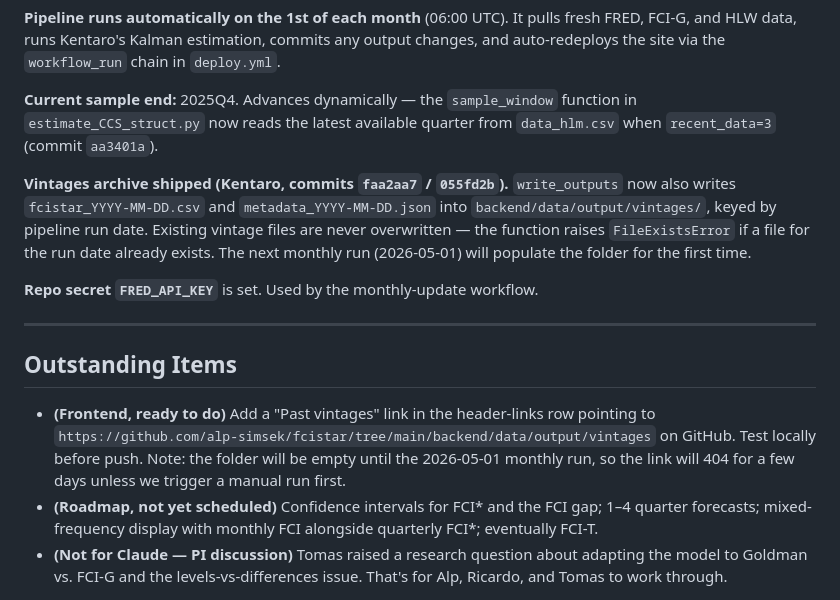
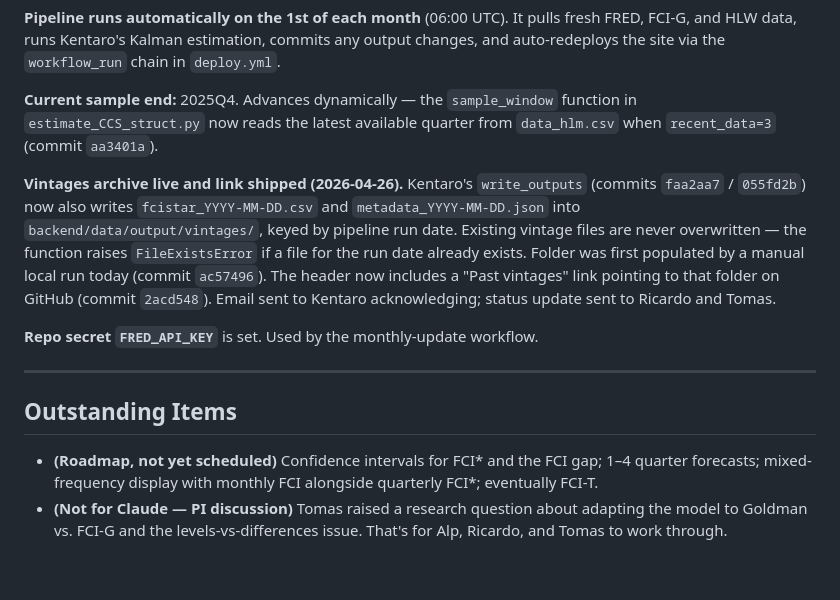
Before and after one commit to alp-simsek/fcistar, a Markdown page: CLAUDE.md, the part around the change. Drawn GitHub-style; blank space fills up the shorter version.

Commit message:
Update CLAUDE.md: vintages link shipped
Folds today's frontend commit (2acd548) and the manual run that
first populated the vintages folder (ac57496) into the status
section. Removes the "Past vintages link" outstanding item.

Co-Authored-By: Claude Opus 4.7 (1M context) <noreply@anthropic.com>

```diff
--- a/CLAUDE.md
+++ b/CLAUDE.md
@@ -25,7 +25,7 @@ static images, and eventually multiple series (FCI\*, FCI-T, FCI gaps).
 
 **Current sample end:** 2025Q4. Advances dynamically — the `sample_window` function in `estimate_CCS_struct.py` now reads the latest available quarter from `data_hlm.csv` when `recent_data=3` (commit `aa3401a`).
 
-**Vintages archive shipped (Kentaro, commits `faa2aa7` / `055fd2b`).** `write_outputs` now also writes `fcistar_YYYY-MM-DD.csv` and `metadata_YYYY-MM-DD.json` into `backend/data/output/vintages/`, keyed by pipeline run date. Existing vintage files are never overwritten — the function raises `FileExistsError` if a file for the run date already exists. The next monthly run (2026-05-01) will populate the folder for the first time.
+**Vintages archive live and link shipped (2026-04-26).** Kentaro's `write_outputs` (commits `faa2aa7` / `055fd2b`) now also writes `fcistar_YYYY-MM-DD.csv` and `metadata_YYYY-MM-DD.json` into `backend/data/output/vintages/`, keyed by pipeline run date. Existing vintage files are never overwritten — the function raises `FileExistsError` if a file for the run date already exists. Folder was first populated by a manual local run today (commit `ac57496`). The header now includes a "Past vintages" link pointing to that folder on GitHub (commit `2acd548`). Email sent to Kentaro acknowledging; status update sent to Ricardo and Tomas.
 
 **Repo secret `FRED_API_KEY`** is set. Used by the monthly-update workflow.
 
@@ -33,7 +33,6 @@ static images, and eventually multiple series (FCI\*, FCI-T, FCI gaps).
 
 ## Outstanding Items
 
-- **(Frontend, ready to do)** Add a "Past vintages" link in the header-links row pointing to `https://github.com/alp-simsek/fcistar/tree/main/backend/data/output/vintages` on GitHub. Test locally before push. Note: the folder will be empty until the 2026-05-01 monthly run, so the link will 404 for a few days unless we trigger a manual run first.
 - **(Roadmap, not yet scheduled)** Confidence intervals for FCI\* and the FCI gap; 1–4 quarter forecasts; mixed-frequency display with monthly FCI alongside quarterly FCI\*; eventually FCI-T.
 - **(Not for Claude — PI discussion)** Tomas raised a research question about adapting the model to Goldman vs. FCI-G and the levels-vs-differences issue. That's for Alp, Ricardo, and Tomas to work through.
 
```
